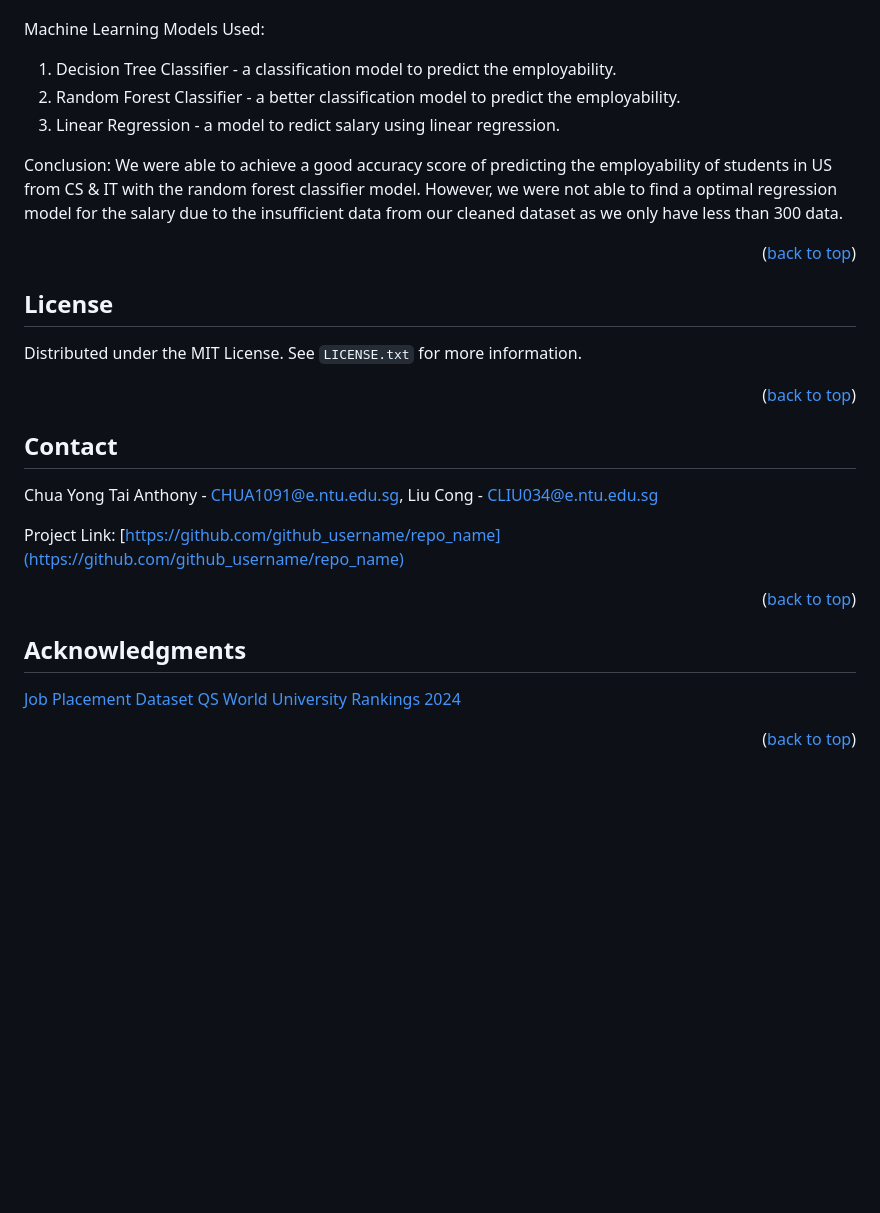
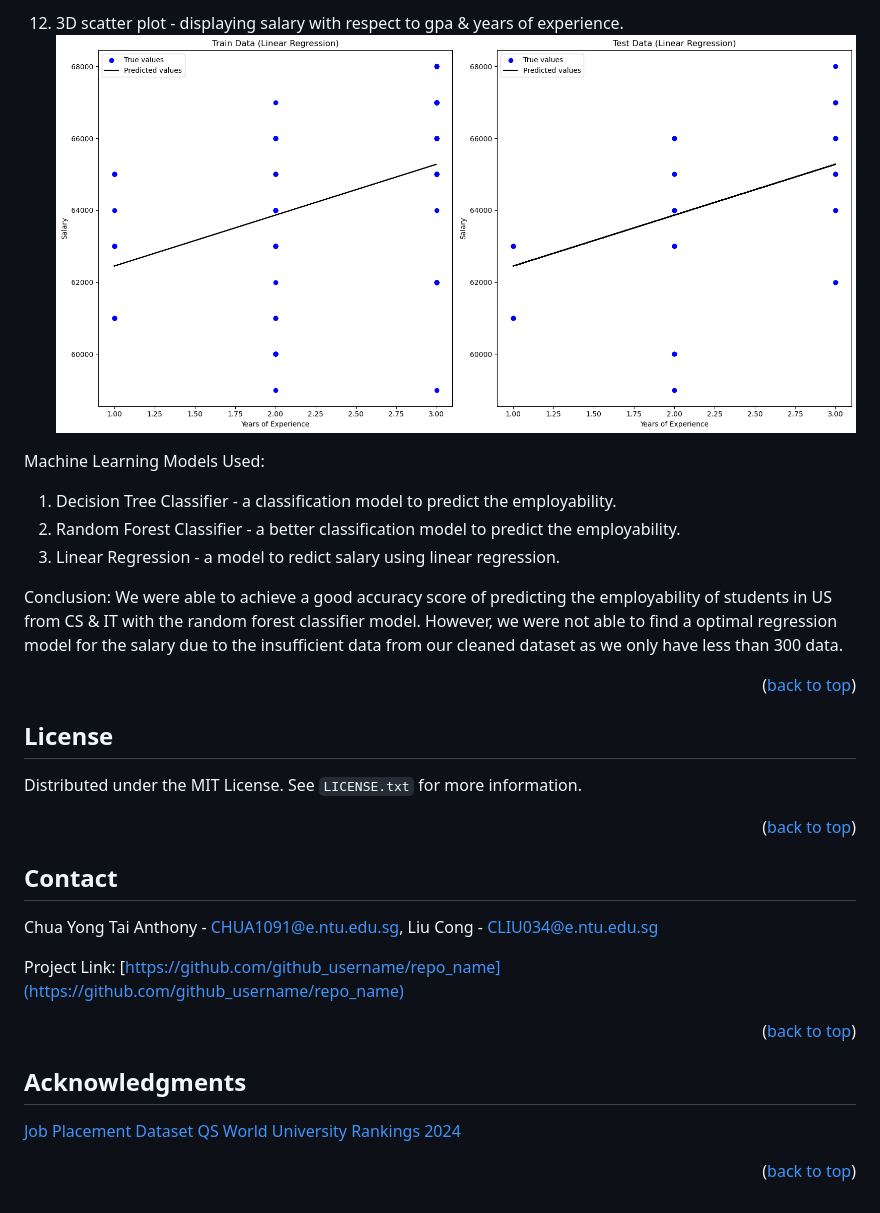
Before and after one commit to liuconggg/-FCCA_team-5_Student_ChuaLiu, a Markdown page: README.md, the part around the change printed below. Rendered like a GitHub page; blank space fills up the shorter version.

```diff
--- a/README.md
+++ b/README.md
@@ -61,9 +81,11 @@ Visual Representations:
+14) 3D scatter plot - displaying salary with respect to gpa & years of experience.
+![12](/visuals/12.png)
+
 
 Machine Learning Models Used:
-
-1. Decision Tree Classifier - a classification model to predict the employability.
-2. Random Forest Classifier - a better classification model to predict the employability.
-3. Linear Regression - a model to redict salary using linear regression.
+1) Decision Tree Classifier - a classification model to predict the employability.
+2) Random Forest Classifier - a better classification model to predict the employability.
+3) Linear Regression - a model to redict salary using linear regression.
 
 Conclusion:
 We were able to achieve a good accuracy score of predicting the employability of students in US from CS & IT with the random forest classifier model.
@@ -72,15 +94,15 @@ However, we were not able to find a optimal regression model for the salary due
 <p align="right">(<a href="#readme-top">back to top</a>)</p>
 
 <!-- LICENSE -->
-
 ## License
 
 Distributed under the MIT License. See `LICENSE.txt` for more information.
 
 <p align="right">(<a href="#readme-top">back to top</a>)</p>
 
+
+
 <!-- CONTACT -->
-
 ## Contact
 
 Chua Yong Tai Anthony - CHUA1091@e.ntu.edu.sg,
@@ -90,8 +112,9 @@ Project Link: [https://github.com/github_username/repo_name](https://github.com/
 
 <p align="right">(<a href="#readme-top">back to top</a>)</p>
 
+
+
 <!-- ACKNOWLEDGMENTS -->
-
 ## Acknowledgments
 
 [Job Placement Dataset]
@@ -100,6 +123,5 @@ Project Link: [https://github.com/github_username/repo_name](https://github.com/
 <p align="right">(<a href="#readme-top">back to top</a>)</p>
 
 <!-- MARKDOWN LINKS & IMAGES -->
-
 [Job Placement Dataset]: https://www.kaggle.com/datasets/mahad049/job-placement-dataset/data
 [QS World University Rankings 2024]: https://www.kaggle.com/datasets/joebeachcapital/qs-world-university-rankings-2024
```
Also changed, not shown: other parts of README.md (+42 -22 lines).
